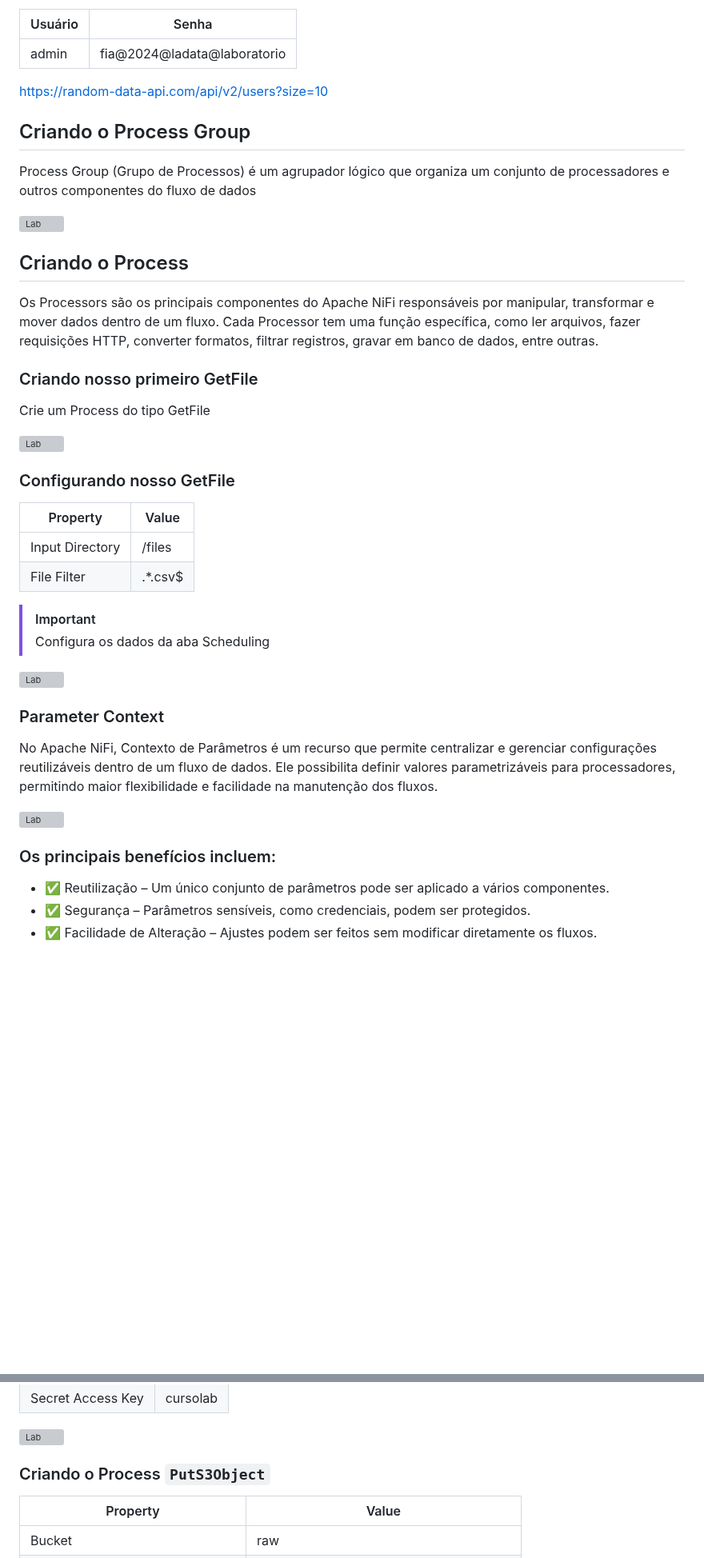
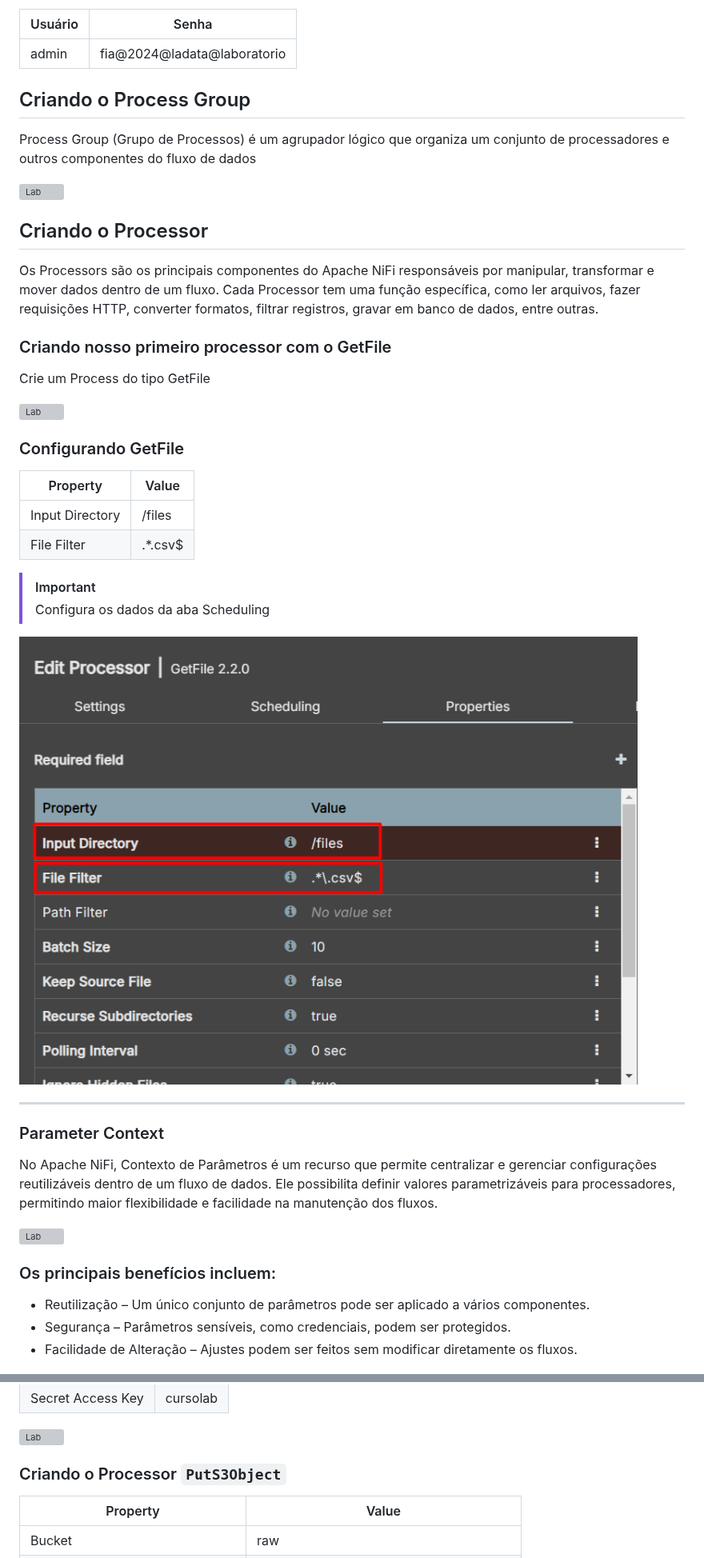
Before and after one commit to Labdata-FIA/Engenharia-Dados, a Markdown page: 19.Data-Flow-Nifi/README.md, 2 parts joined by grey strips. Shown at 80% size. Drawn GitHub-style; pictures changed too: content/nifi-3.0.0.png (added); blank space fills up the shorter version; grey boxes are pictures that could not be loaded.

```diff
--- a/19.Data-Flow-Nifi/README.md
+++ b/19.Data-Flow-Nifi/README.md
@@ -27,7 +27,6 @@
 |------------------|--------------|
 |admin|fia@2024@ladata@laboratorio|
 
-https://random-data-api.com/api/v2/users?size=10
 
 ## Criando o Process Group
 
@@ -37,10 +36,10 @@ Process Group (Grupo de Processos) é um agrupador lógico que organiza um conju
 
 
-## Criando o Process
+## Criando o Processor
 
 Os Processors são os principais componentes do Apache NiFi responsáveis por manipular, transformar e mover dados dentro de um fluxo. Cada Processor tem uma função específica, como ler arquivos, fazer requisições HTTP, converter formatos, filtrar registros, gravar em banco de dados, entre outras.
 
-### Criando nosso primeiro GetFile
+### Criando nosso primeiro processor com o  GetFile
 
 Crie um Process do tipo GetFile
 
@@ -48,6 +47,6 @@ Crie um Process do tipo GetFile
 
 
-### Configurando nosso GetFile
+### Configurando GetFile
 
 |Property|Value|
 |------------------|--------------|
@@ -58,10 +57,10 @@ Crie um Process do tipo GetFile
 > [!IMPORTANT]
 > Configura os dados da aba Scheduling
 
-![Lab](/content/nifi3-0.png)
+![Lab](/content/nifi-3.0.0.png)
 
 
-
+---
 
 ### Parameter Context
 
@@ -71,9 +70,9 @@ No Apache NiFi, Contexto de Parâmetros é um recurso que permite centralizar e
 
 
 ### Os principais benefícios incluem:
-* ✅ Reutilização – Um único conjunto de parâmetros pode ser aplicado a vários componentes.
-* ✅ Segurança – Parâmetros sensíveis, como credenciais, podem ser protegidos.
-* ✅ Facilidade de Alteração – Ajustes podem ser feitos sem modificar diretamente os fluxos.
+* Reutilização – Um único conjunto de parâmetros pode ser aplicado a vários componentes.
+* Segurança – Parâmetros sensíveis, como credenciais, podem ser protegidos.
+* Facilidade de Alteração – Ajustes podem ser feitos sem modificar diretamente os fluxos.
 
 
 
@@ -161,7 +160,7 @@ Exemplos de Controller Services:
 
 ![Lab](/content/nifi22-2.png)
 
-### Criando o Process `PutS3Object`
+### Criando o Processor `PutS3Object`
 
 
 |Property|Value|
```
Also changed, not shown: other parts of 19.Data-Flow-Nifi/README.md (+15 -15 lines), content/minio-05.png, content/minio-06.png, content/minio-07.png (added), content/nifi-parameter-2.png.
